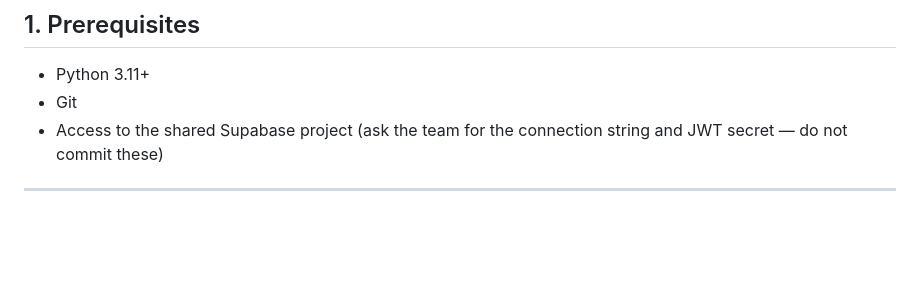
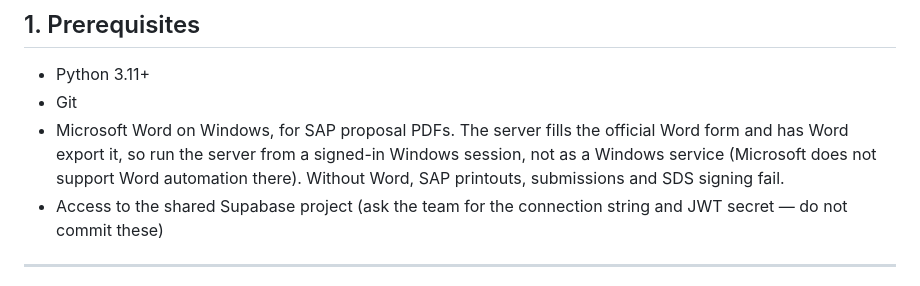
Before and after one commit to hrnndzzzz/SMARTEVENT-APP, a Markdown page: smartevent-backend/SETUP.md, the part around the change. GitHub-like rendering; blank space fills up the shorter version.

Commit message:
docs(backend): say the SAP printout needs Word in a signed-in session

```diff
--- a/smartevent-backend/SETUP.md
+++ b/smartevent-backend/SETUP.md
@@ -12,6 +12,10 @@ Get the API running on `localhost` and take it for a test drive.
 
 - Python 3.11+
 - Git
+- Microsoft Word on Windows, for SAP proposal PDFs. The server fills the official
+  Word form and has Word export it, so run the server from a signed-in Windows
+  session, not as a Windows service (Microsoft does not support Word automation
+  there). Without Word, SAP printouts, submissions and SDS signing fail.
 - Access to the shared Supabase project (ask the team for the connection
   string and JWT secret — do not commit these)
 
```
